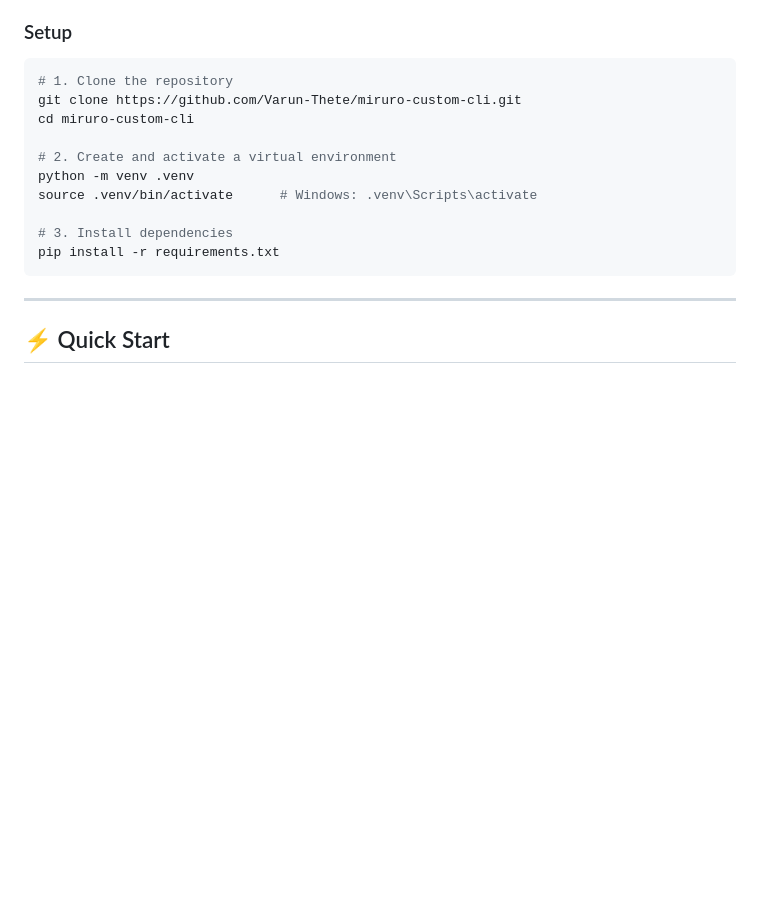
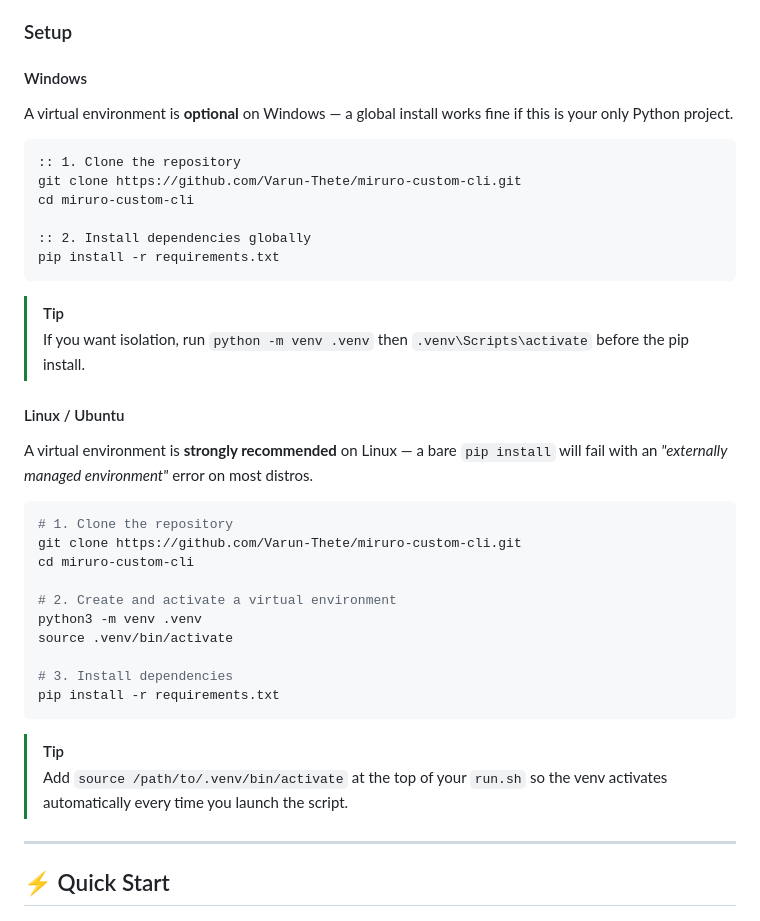
Before and after one commit to Varun-Thete/miruro-custom-cli, a Markdown page: README.md, the part around the change. Drawn GitHub-style; blank space fills up the shorter version.

Commit message:
docs: update installation - split Windows vs Linux/Ubuntu venv guidance

````diff
--- a/README.md
+++ b/README.md
@@ -45,19 +45,41 @@ Automatic tracking · Cloudflare bypass · multi-provider HLS racing · local li
 
 ### Setup
 
+#### Windows
+
+A virtual environment is **optional** on Windows — a global install works fine if this is your only Python project.
+
+```bat
+:: 1. Clone the repository
+git clone https://github.com/Varun-Thete/miruro-custom-cli.git
+cd miruro-custom-cli
+
+:: 2. Install dependencies globally
+pip install -r requirements.txt
+```
+
+> [!TIP]
+> If you want isolation, run `python -m venv .venv` then `.venv\Scripts\activate` before the pip install.
+
+#### Linux / Ubuntu
+
+A virtual environment is **strongly recommended** on Linux — a bare `pip install` will fail with an *"externally managed environment"* error on most distros.
+
 ```bash
 # 1. Clone the repository
 git clone https://github.com/Varun-Thete/miruro-custom-cli.git
 cd miruro-custom-cli
 
 # 2. Create and activate a virtual environment
-python -m venv .venv
-source .venv/bin/activate      # Windows: .venv\Scripts\activate
+python3 -m venv .venv
+source .venv/bin/activate
 
 # 3. Install dependencies
 pip install -r requirements.txt
 ```
 
+> [!TIP]
+> Add `source /path/to/.venv/bin/activate` at the top of your `run.sh` so the venv activates automatically every time you launch the script.
 ---
 
 ## ⚡ Quick Start
````
